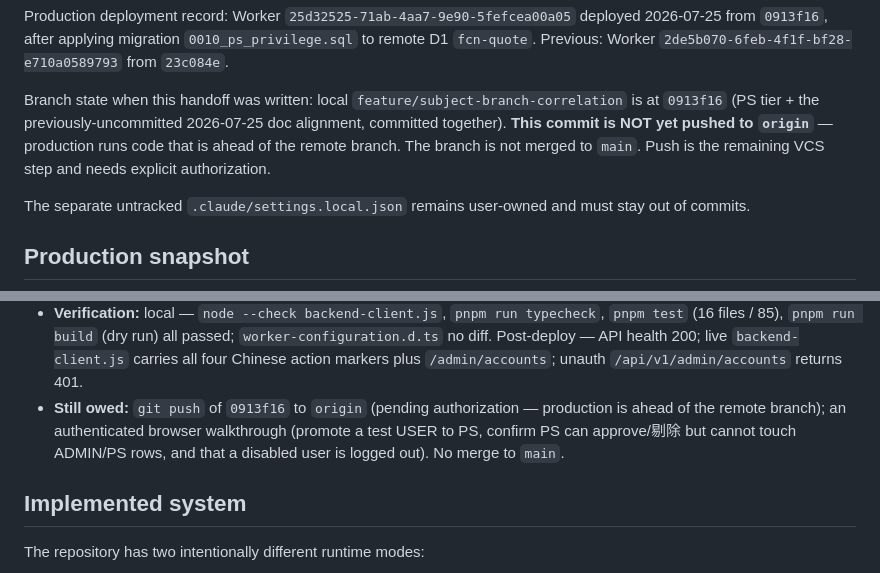
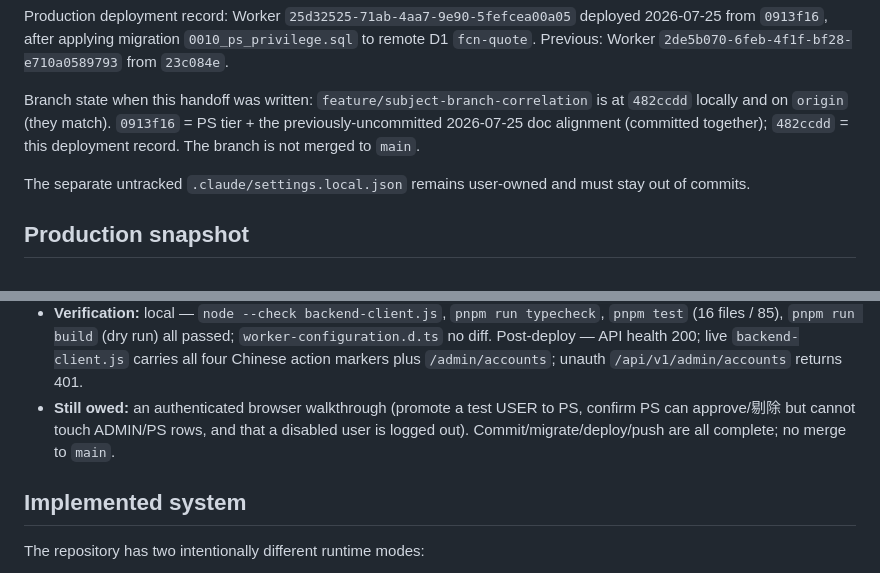
Before and after one commit to yintsun66-tech/fcn-quote-app, a Markdown page: docs/HANDOFF.md, 2 parts joined by grey strips. GitHub-like rendering.

Commit message:
docs: mark PS tier branch pushed to origin
feature/subject-branch-correlation now matches origin at 482ccdd; the push-pending
notes are resolved. Remaining item is the authenticated browser walkthrough.

Co-Authored-By: Claude Opus 4.8 <noreply@anthropic.com>

```diff
--- a/docs/HANDOFF.md
+++ b/docs/HANDOFF.md
@@ -12,11 +12,10 @@ Worker `25d32525-71ab-4aa7-9e90-5fefcea00a05` deployed 2026-07-25 from `0913f16`
 applying migration `0010_ps_privilege.sql` to remote D1 `fcn-quote`.
 Previous: Worker `2de5b070-6feb-4f1f-bf28-e710a0589793` from `23c084e`.
 
-Branch state when this handoff was written: local `feature/subject-branch-correlation` is at
-`0913f16` (PS tier + the previously-uncommitted 2026-07-25 doc alignment, committed together).
-**This commit is NOT yet pushed to `origin`** — production runs code that is ahead of the
-remote branch. The branch is not merged to `main`. Push is the remaining VCS step and needs
-explicit authorization.
+Branch state when this handoff was written: `feature/subject-branch-correlation` is at `482ccdd`
+locally and on `origin` (they match). `0913f16` = PS tier + the previously-uncommitted
+2026-07-25 doc alignment (committed together); `482ccdd` = this deployment record. The branch is
+not merged to `main`.
 
 The separate untracked `.claude/settings.local.json` remains user-owned and must stay out of commits.
 
@@ -59,7 +58,7 @@ See [ADR 0012](adr/0012-ps-tier-and-account-management.md).
 - **UI (`backend-client.js`, `styles.css`):** new **所有帳號列表** button + dialog, visible to ADMIN/PS; registration-review button now visible to PS; per-row 升級為PS / 降級為一般 / 剔除 actions with confirmation. Server remains the source of truth.
 - **Tests:** `backend/test/auth.test.ts` adds a PS lifecycle test (list, promote, PS approve, PS disable, ADMIN/PS-protection 409s, USER 403s, demote). Suite is **16 files / 85 tests** passing.
 - **Verification:** local — `node --check backend-client.js`, `pnpm run typecheck`, `pnpm test` (16 files / 85), `pnpm run build` (dry run) all passed; `worker-configuration.d.ts` no diff. Post-deploy — API health 200; live `backend-client.js` carries all four Chinese action markers plus `/admin/accounts`; unauth `/api/v1/admin/accounts` returns 401.
-- **Still owed:** `git push` of `0913f16` to `origin` (pending authorization — production is ahead of the remote branch); an authenticated browser walkthrough (promote a test USER to PS, confirm PS can approve/剔除 but cannot touch ADMIN/PS rows, and that a disabled user is logged out). No merge to `main`.
+- **Still owed:** an authenticated browser walkthrough (promote a test USER to PS, confirm PS can approve/剔除 but cannot touch ADMIN/PS rows, and that a disabled user is logged out). Commit/migrate/deploy/push are all complete; no merge to `main`.
 
 ## Implemented system
 
```
